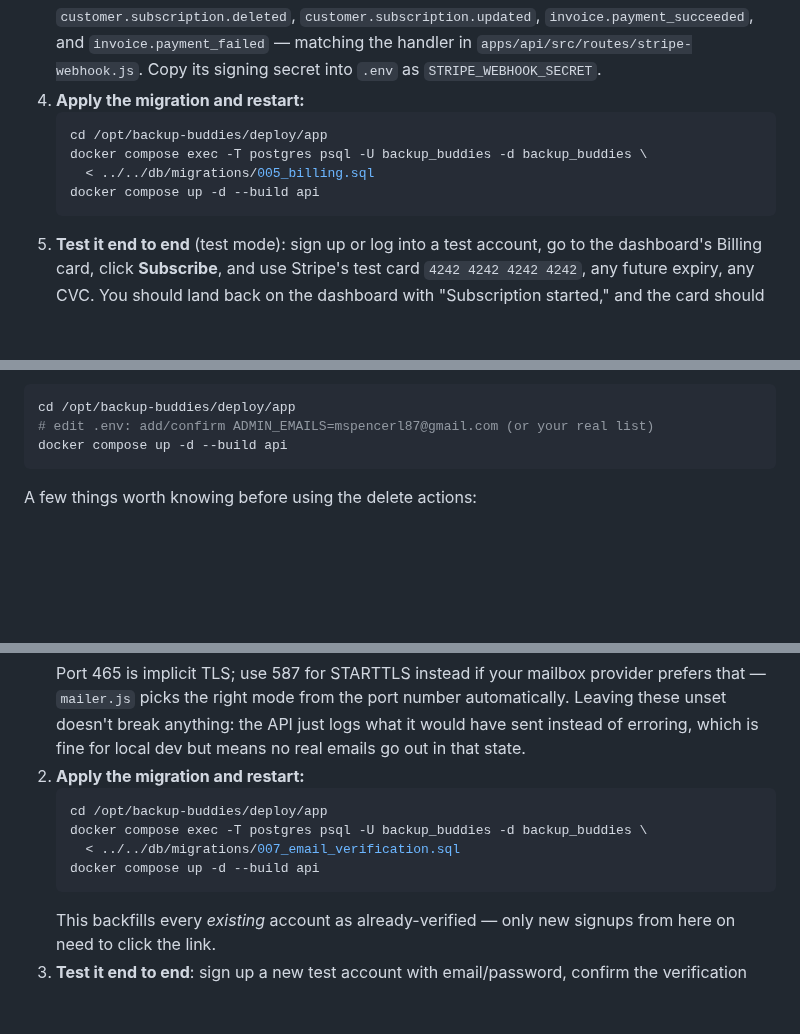
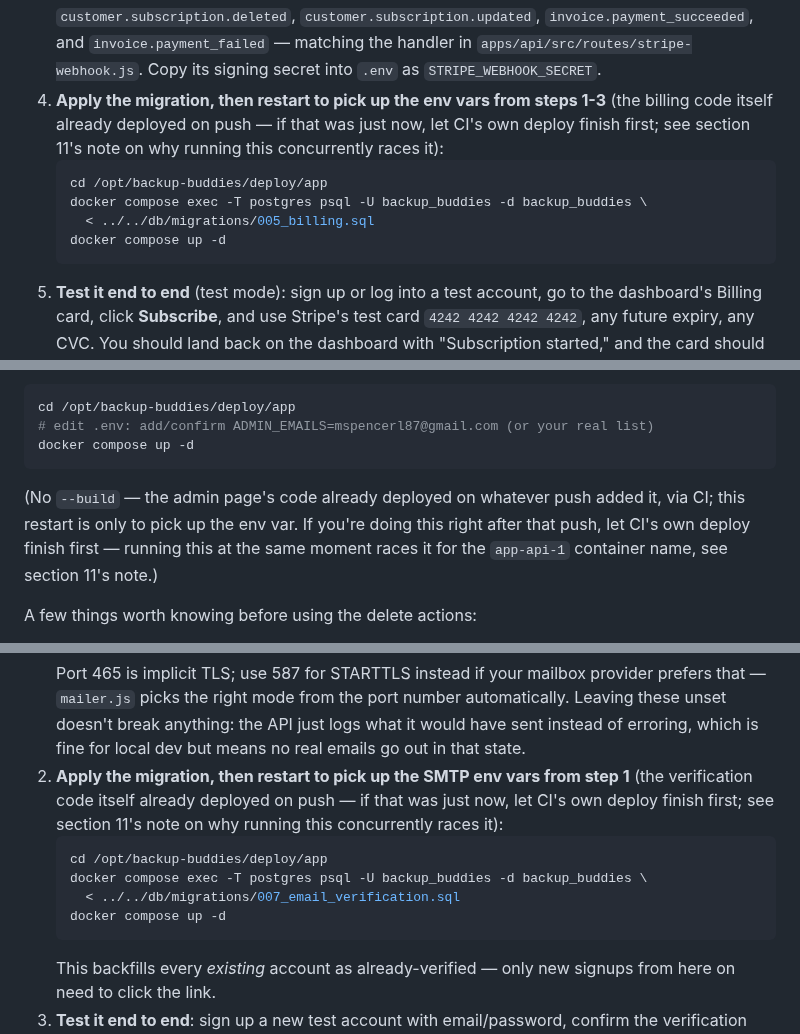
Before and after one commit to mspencerl87/backup-buddies, a Markdown page: docs/DEPLOY.md, 3 parts joined by grey strips. Rendered like a GitHub page; blank space fills up the shorter version.

````diff
--- a/docs/DEPLOY.md
+++ b/docs/DEPLOY.md
@@ -274,12 +279,15 @@ section 13.
    `invoice.payment_failed` — matching the handler in
    `apps/api/src/routes/stripe-webhook.js`. Copy its signing secret into
    `.env` as `STRIPE_WEBHOOK_SECRET`.
-4. **Apply the migration and restart:**
+4. **Apply the migration, then restart to pick up the env vars from steps
+   1-3** (the billing code itself already deployed on push — if that was
+   just now, let CI's own deploy finish first; see section 11's note on
+   why running this concurrently races it):
    ```bash
    cd /opt/backup-buddies/deploy/app
    docker compose exec -T postgres psql -U backup_buddies -d backup_buddies \
      < ../../db/migrations/005_billing.sql
-   docker compose up -d --build api
+   docker compose up -d
    ```
 5. **Test it end to end** (test mode): sign up or log into a test account,
    go to the dashboard's Billing card, click **Subscribe**, and use
@@ -356,8 +367,13 @@ you. Unset or empty, `/admin/*` 403s for everyone, you included.
 ```bash
 cd /opt/backup-buddies/deploy/app
 # edit .env: add/confirm ADMIN_EMAILS=mspencerl87@gmail.com (or your real list)
-docker compose up -d --build api
+docker compose up -d
 ```
+(No `--build` — the admin page's code already deployed on whatever push
+added it, via CI; this restart is only to pick up the env var. If you're
+doing this right after that push, let CI's own deploy finish first —
+running this at the same moment races it for the `app-api-1` container
+name, see section 11's note.)
 
 A few things worth knowing before using the delete actions:
 
@@ -447,12 +465,15 @@ already have a mailbox. This was set up against **Purelymail**
    number automatically. Leaving these unset doesn't break anything: the
    API just logs what it would have sent instead of erroring, which is
    fine for local dev but means no real emails go out in that state.
-2. **Apply the migration and restart:**
+2. **Apply the migration, then restart to pick up the SMTP env vars from
+   step 1** (the verification code itself already deployed on push — if
+   that was just now, let CI's own deploy finish first; see section 11's
+   note on why running this concurrently races it):
    ```bash
    cd /opt/backup-buddies/deploy/app
    docker compose exec -T postgres psql -U backup_buddies -d backup_buddies \
      < ../../db/migrations/007_email_verification.sql
-   docker compose up -d --build api
+   docker compose up -d
    ```
    This backfills every *existing* account as already-verified — only new
    signups from here on need to click the link.
````
Also changed, not shown: other parts of docs/DEPLOY.md (+30 -16 lines).
